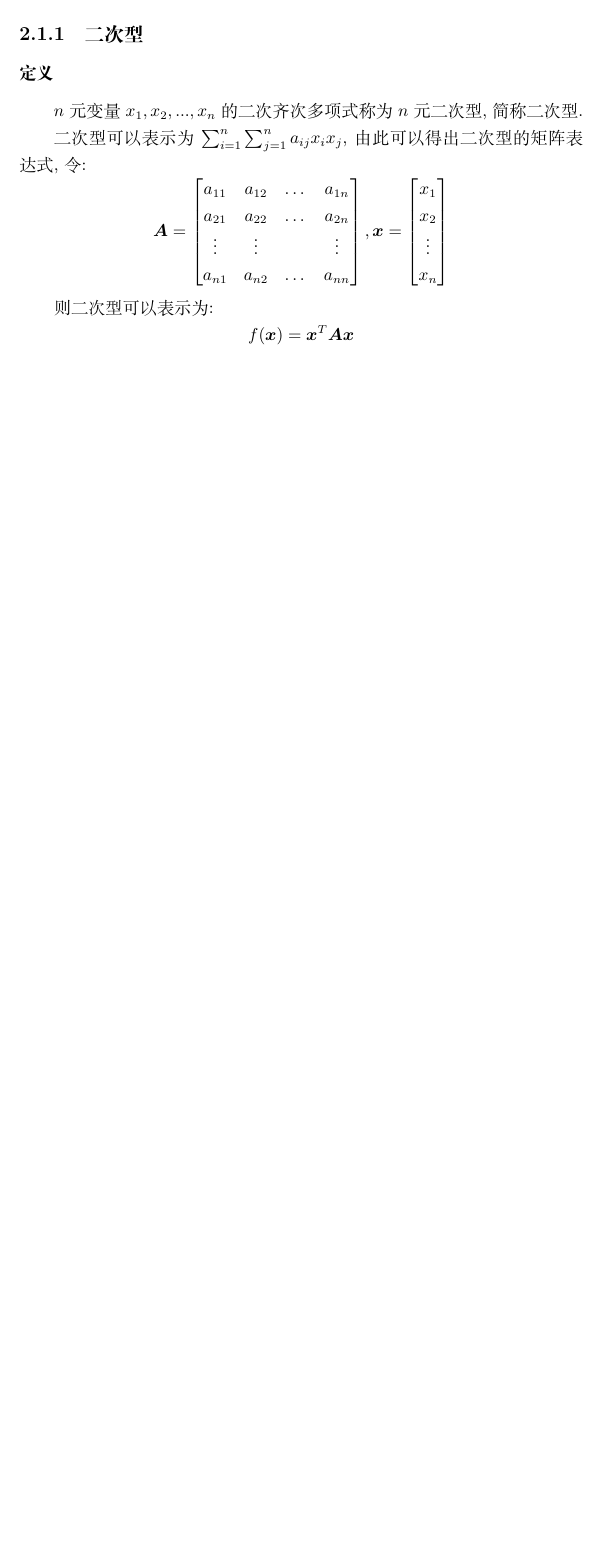
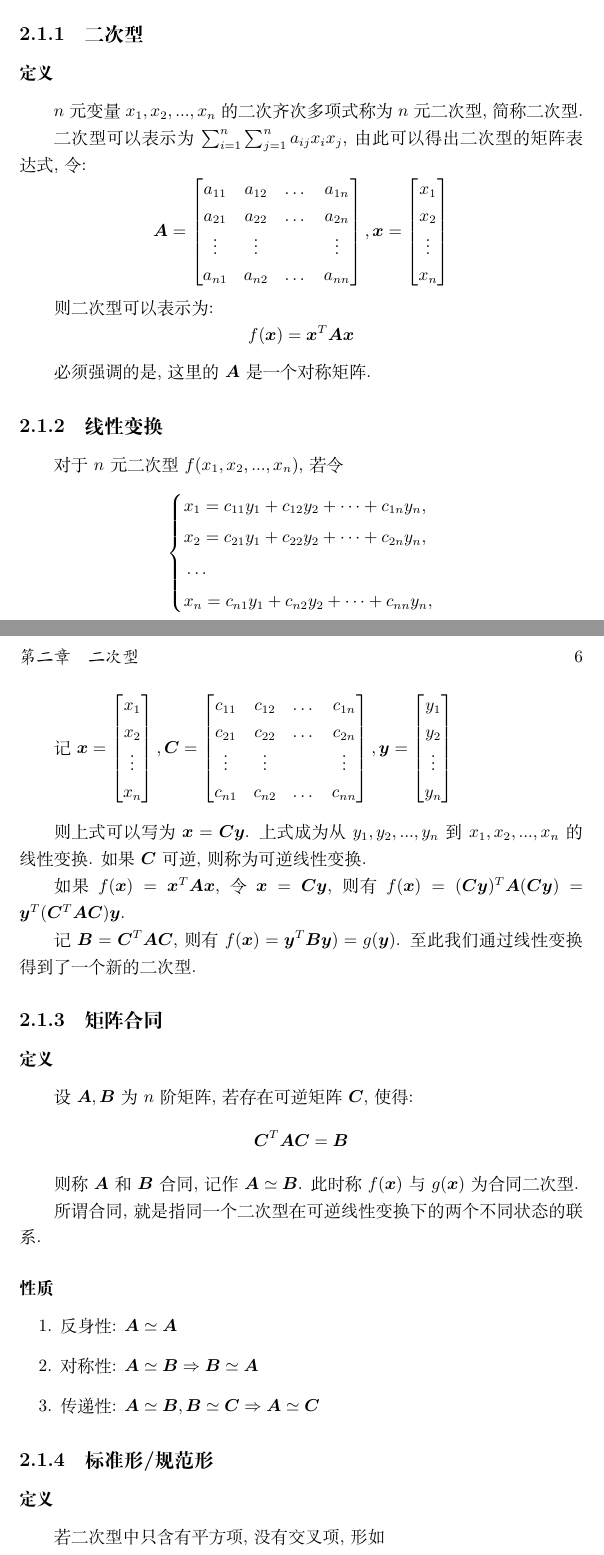
Before and after one commit to ricolxwz/Kaoyanshuxue, a LaTeX book (线性代数习题集.tex): part of page 5 of 5 before the commit and two parts of pages 5 and 6 of 8 after it, the two joined at a grey line, cut so that both start at the same text, the shorter picture padded with empty space. Compiled offline with XeLaTeX.

Commit message:
❤️ Update

```diff
--- a/线性代数习题集.tex
+++ b/线性代数习题集.tex
@@ -149,5 +149,54 @@ $ n $元变量$ x_{1}, x_{2},... ,x_{n} $的二次齐次多项式称为$ n $元
 则二次型可以表示为:
 \begin{equation*}
 	f(\bm{x})=\bm{x}^{T}\bm{A}\bm{x}
-\end{equation*}
-
+\end{equation*}\par
+必须强调的是, 这里的$ \bm{A} $是一个对称矩阵.
+\subsection{线性变换}
+对于$ n $元二次型$ f(x_{1}, x_{2},... ,x_{n}) $, 若令
+\begin{equation*}
+	\left\{
+	\begin{aligned}
+		& x_{1} = c_{11}y_{1}+c_{12}y_{2}+\dots +c_{1n}y_{n}, \\
+		& x_{2} = c_{21}y_{1}+c_{22}y_{2}+\dots +c_{2n}y_{n}, \\
+		& \dots \\
+		& x_{n} = c_{n1}y_{1}+c_{n2}y_{2}+\dots +c_{nn}y_{n},
+	\end{aligned}
+	\right.
+\end{equation*}\par
+记$ \bm{x}=\begin{bmatrix}
+	x_1 \\
+	x_2 \\
+	\vdots \\
+	x_n
+\end{bmatrix}, \bm{C}=\begin{bmatrix}
+c_{11} & c_{12} & \dots & c_{1n} \\
+c_{21} & c_{22} & \dots & c_{2n} \\
+\vdots & \vdots &  & \vdots \\
+c_{n1} & c_{n2} & \dots & c_{nn}
+\end{bmatrix}, \bm{y}=\begin{bmatrix}
+y_1 \\
+y_2 \\
+\vdots \\
+y_n
+\end{bmatrix}$\par \vspace{1em}
+则上式可以写为$ \bm{x}=\bm{C}\bm{y} $. 上式成为从$ y_{1}, y_{2},... ,y_{n} $到$ x_{1}, x_{2},... ,x_{n} $的线性变换. 如果$ \bm{C} $可逆, 则称为可逆线性变换.\par
+如果$ f(\bm{x})=\bm{x}^{T}\bm{A}\bm{x} $, 令$ \bm{x}=\bm{C}\bm{y} $, 则有$ f(\bm{x})=(\bm{C}\bm{y})^{T}\bm{A}(\bm{C}\bm{y})=\bm{y}^{T}(\bm{C}^{T}\bm{A}\bm{C})\bm{y}. $\par
+记$ \bm{B}=\bm{C}^{T}\bm{A}\bm{C} $, 则有$ f(\bm{x})=\bm{y}^{T}\bm{B}\bm{y})=g(\bm{y}) $. 至此我们通过线性变换得到了一个新的二次型.
+\subsection{矩阵合同}
+\subsubsection{定义}
+设$ \bm{A}, \bm{B} $为$ n $阶矩阵, 若存在可逆矩阵$ \bm{C} $, 使得:
+\begin{equation*}
+	\bm{C}^{T}\bm{A}\bm{C}=\bm{B}
+\end{equation*}\par
+则称$ \bm{A} $和$ \bm{B} $合同, 记作$ \bm{A}\simeq \bm{B} $. 此时称$ f(\bm{x}) $与$ g(\bm{x}) $为合同二次型.\par
+所谓合同, 就是指同一个二次型在可逆线性变换下的两个不同状态的联系.
+\subsubsection{性质}
+\begin{enumerate}
+	\item 反身性: $ \bm{A}\simeq \bm{A} $
+	\item 对称性: $ \bm{A}\simeq \bm{B}\Rightarrow \bm{B}\simeq \bm{A} $
+	\item 传递性: $ \bm{A}\simeq \bm{B}, \bm{B}\simeq \bm{C}\Rightarrow \bm{A}\simeq \bm{C} $
+\end{enumerate}
+\subsection{标准形/规范形}
+\subsubsection{定义}
+若二次型中只含有平方项, 没有交叉项, 形如
+\begin{equation*}
@@ -153,0 +207 @@ $ n $元变量$ x_{1}, x_{2},... ,x_{n} $的二次齐次多项式称为$ n $元
+\subsubsection{求法}
```
Also changed, not shown: 线性代数习题集.pdf, 线性代数习题集.tex (67 more changed lines).
